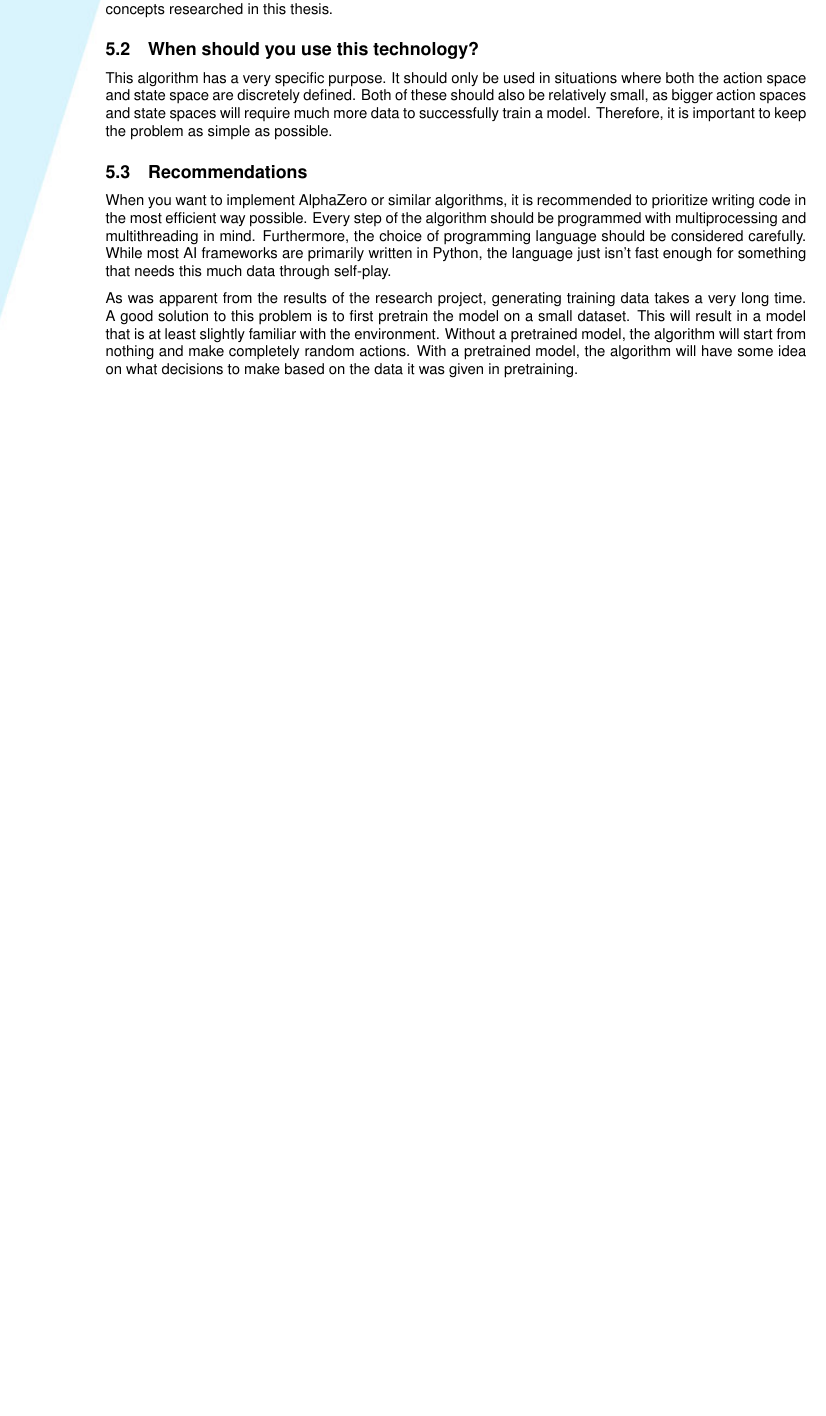
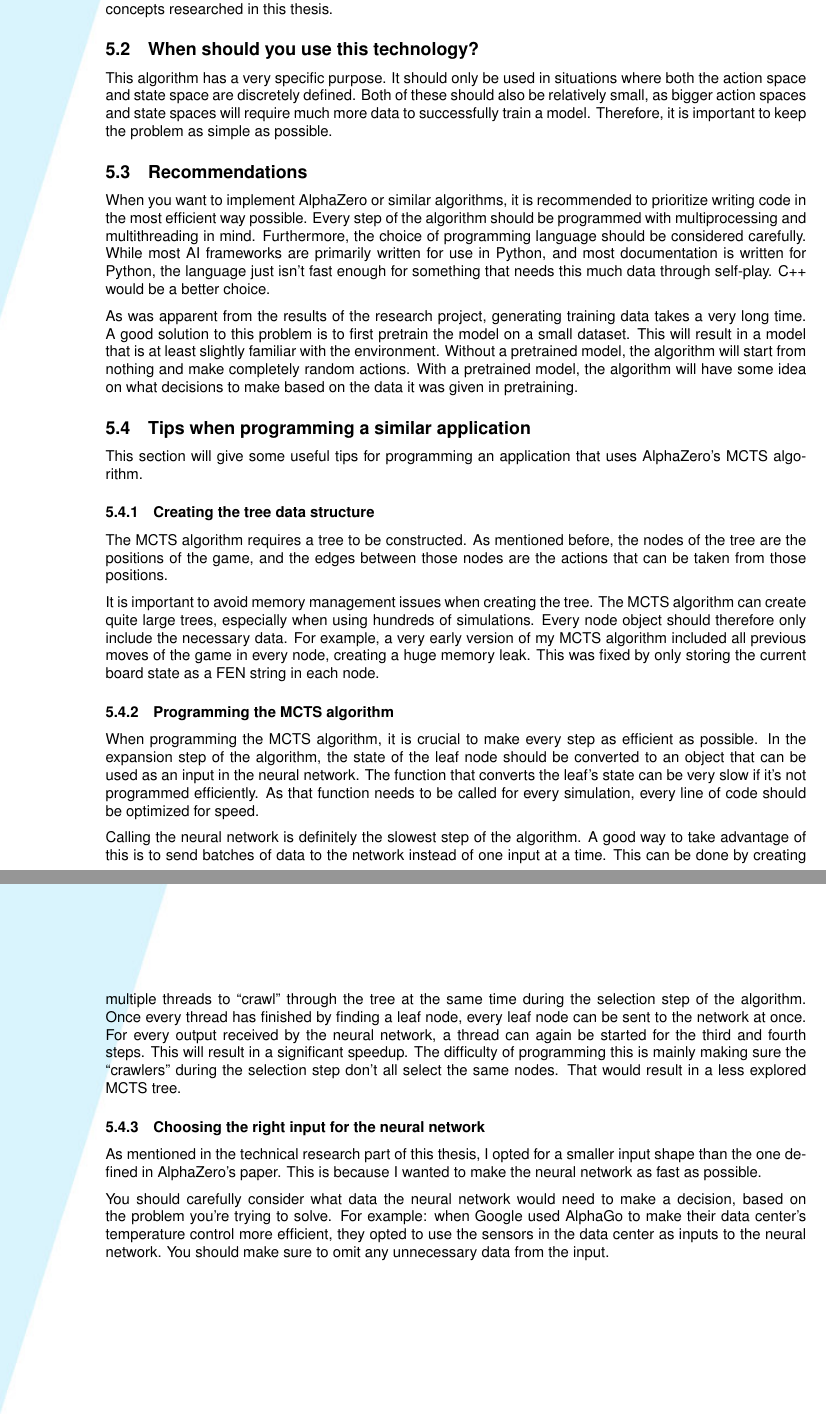
Before and after one commit to zjeffer/howest-thesis, a LaTeX thesis (thesis.tex): part of page 37 of 42 before the commit and two parts of pages 38 and 39 of 44 after it, the two joined at a grey line, cut so that both start at the same text, the shorter picture padded with empty space. Compiled offline with pdfLaTeX.

Commit message:
recommendations & tips

```diff
--- a/thesis.tex
+++ b/thesis.tex
@@ -1342,8 +1378,9 @@ When you want to implement AlphaZero or similar algorithms, it is recommended to
 prioritize writing code in the most efficient way possible. Every step of the algorithm
 should be programmed with multiprocessing and multithreading in mind. Furthermore,
 the choice of programming language should be considered carefully. While most AI
-frameworks are primarily written in Python, the language just isn't fast enough for
-something that needs this much data through self-play.
+frameworks are primarily written for use in Python, and most documentation is written
+for Python, the language just isn't fast enough for something that needs this much data through self-play.
+C++ would be a better choice.
 
 As was apparent from the results of the research project, generating training data
 takes a very long time. A good solution to this problem is to first pretrain the model
@@ -1354,6 +1391,52 @@ idea on what decisions to make based on the data it was given in pretraining.
 
 % TODO
 
+\subsection{Tips when programming a similar application}
+
+This section will give some useful tips for programming an application that uses
+AlphaZero's MCTS algorithm.
+
+\subsubsection{Creating the tree data structure}
+
+The MCTS algorithm requires a tree to be constructed. As mentioned before, the nodes of the tree
+are the positions of the game, and the edges between those nodes are the actions that can be taken
+from those positions.
+
+It is important to avoid memory management issues when creating the tree. The MCTS algorithm
+can create quite large trees, especially when using hundreds of simulations. Every node object
+should therefore only include the necessary data. For example, a very early version of my MCTS algorithm
+included all previous moves of the game in every node, creating a huge memory leak. This was fixed
+by only storing the current board state as a FEN string in each node.
+
+\subsubsection{Programming the MCTS algorithm}
+
+When programming the MCTS algorithm, it is crucial to make every step as efficient as possible.
+In the expansion step of the algorithm, the state of the leaf node should be converted to an object
+that can be used as an input in the neural network. The function that converts the leaf's state
+can be very slow if it's not programmed efficiently. As that function needs to be called for every
+simulation, every line of code should be optimized for speed.
+
+Calling the neural network is definitely the slowest step of the algorithm. A good way to take
+advantage of this is to send batches of data to the network instead of one input at a time.
+This can be done by creating multiple threads to ``crawl'' through the tree at the same time
+during the selection step of the algorithm.
+Once every thread has finished by finding a leaf node, every leaf node can be sent to the network at once.
+For every output received by the neural network, a thread can again be started for the third and fourth steps.
+This will result in a significant speedup.
+The difficulty of programming this is mainly making sure the ``crawlers'' during the selection step
+don't all select the same nodes. That would result in a less explored MCTS tree.
+
+\subsubsection{Choosing the right input for the neural network}
+
+As mentioned in the technical research part of this thesis, I opted for a smaller input
+shape than the one defined in AlphaZero's paper. This is because I wanted to make the
+neural network as fast as possible.
+
+You should carefully consider what data the neural network would need to make a decision,
+based on the problem you're trying to solve. For example: when Google used AlphaGo to make
+their data center's temperature control more efficient, they opted to use the sensors in the
+data center as inputs to the neural network.
+You should make sure to omit any unnecessary data from the input.
 
 %%%%% Conclusion %%%%%
 \newpage
```
Also changed, not shown: sources.bib (+11 -0 lines), img/input-boards.png (added), img/input-boards2.png (added), thesis.pdf, thesis.tex (66 more changed lines).
